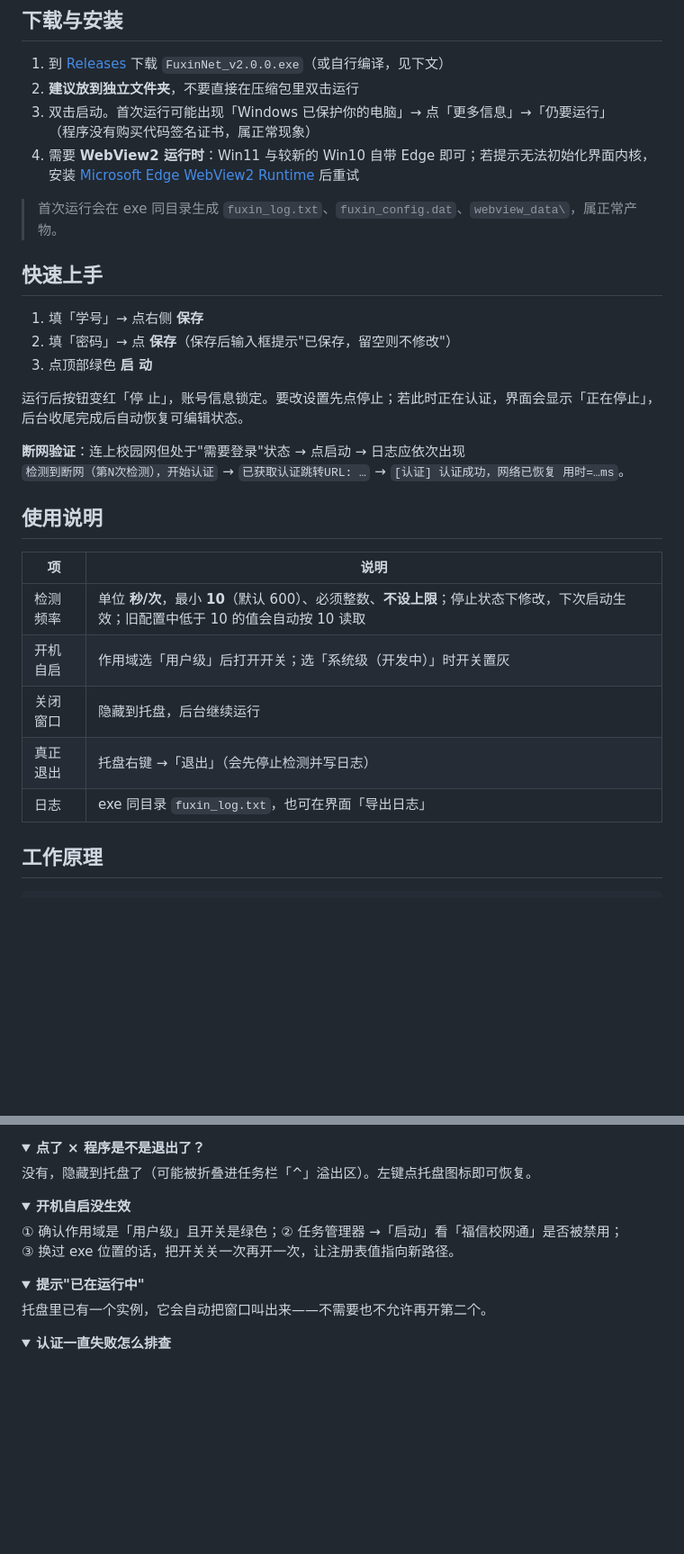
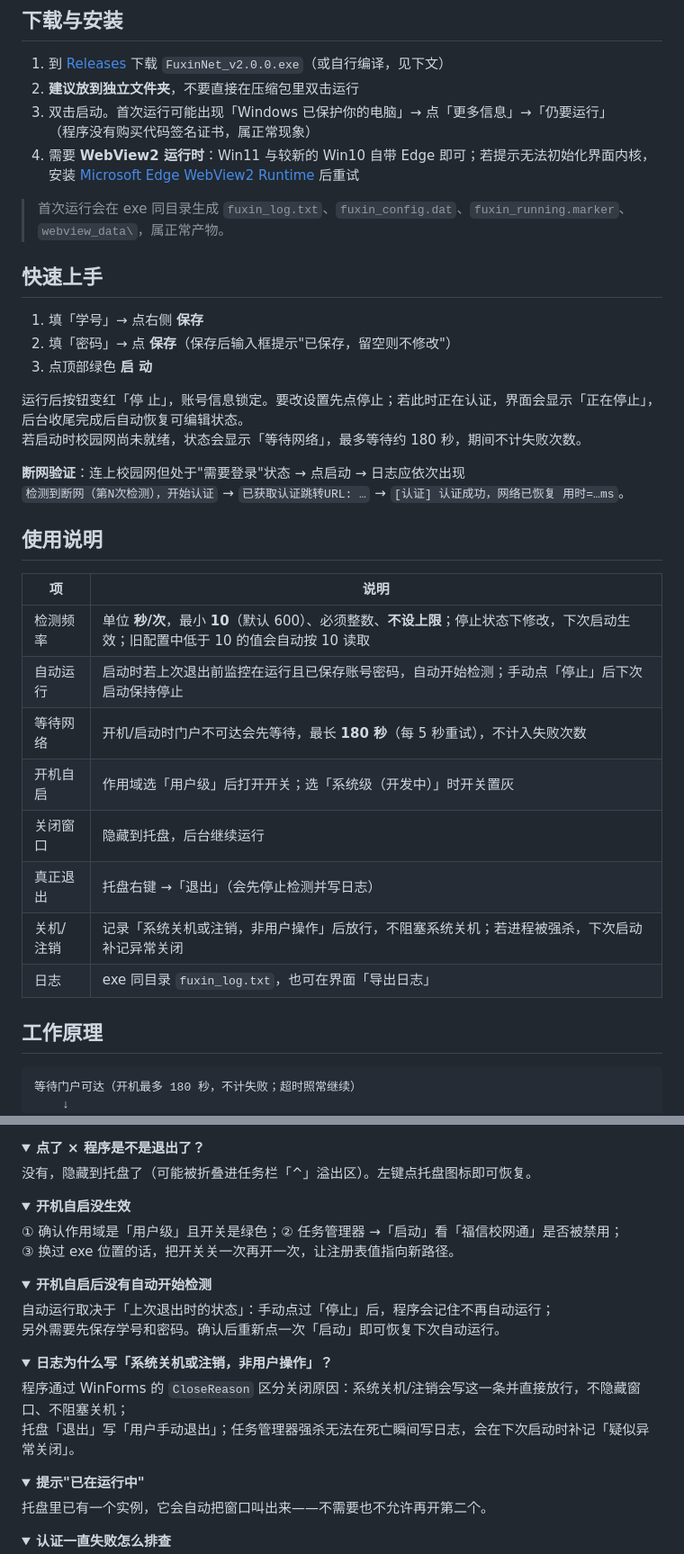
Before and after one commit to fysp431/FuxinNet, a Markdown page: README.md, 2 parts joined by grey strips. Shown at 90% size. GitHub-like rendering; folded sections open; blank space fills up the shorter version.

````diff
--- a/README.md
+++ b/README.md
@@ -69,7 +78,7 @@
 4. 需要 **WebView2 运行时**：Win11 与较新的 Win10 自带 Edge 即可；若提示无法初始化界面内核，
    安装 [Microsoft Edge WebView2 Runtime](https://developer.microsoft.com/microsoft-edge/webview2/) 后重试
 
-> 首次运行会在 exe 同目录生成 `fuxin_log.txt`、`fuxin_config.dat`、`webview_data\`，属正常产物。
+> 首次运行会在 exe 同目录生成 `fuxin_log.txt`、`fuxin_config.dat`、`fuxin_running.marker`、`webview_data\`，属正常产物。
 
 ## 快速上手
 
@@ -78,6 +87,7 @@
 3. 点顶部绿色 **启 动**
 
 运行后按钮变红「停 止」，账号信息锁定。要改设置先点停止；若此时正在认证，界面会显示「正在停止」，后台收尾完成后自动恢复可编辑状态。
+若启动时校园网尚未就绪，状态会显示「等待网络」，最多等待约 180 秒，期间不计失败次数。
 
 **断网验证**：连上校园网但处于"需要登录"状态 → 点启动 → 日志应依次出现
 `检测到断网（第N次检测），开始认证` → `已获取认证跳转URL: …` → `[认证] 认证成功，网络已恢复 用时=…ms`。
@@ -87,14 +97,19 @@
 | 项    | 说明                                    |
 | ---- | ------------------------------------- |
 | 检测频率 | 单位 **秒/次**，最小 **10**（默认 600）、必须整数、**不设上限**；停止状态下修改，下次启动生效；旧配置中低于 10 的值会自动按 10 读取 |
+| 自动运行 | 启动时若上次退出前监控在运行且已保存账号密码，自动开始检测；手动点「停止」后下次启动保持停止 |
+| 等待网络 | 开机/启动时门户不可达会先等待，最长 **180 秒**（每 5 秒重试），不计入失败次数 |
 | 开机自启 | 作用域选「用户级」后打开开关；选「系统级（开发中）」时开关置灰       |
 | 关闭窗口 | 隐藏到托盘，后台继续运行                          |
 | 真正退出 | 托盘右键 →「退出」（会先停止检测并写日志）                |
+| 关机/注销 | 记录「系统关机或注销，非用户操作」后放行，不阻塞系统关机；若进程被强杀，下次启动补记异常关闭 |
 | 日志   | exe 同目录 `fuxin_log.txt`，也可在界面「导出日志」   |
 
 ## 工作原理
 
 ```
+等待门户可达（开机最多 180 秒，不计失败；超时照常继续）
+    ↓
 探测在线？ ──是──> 安静等待下一轮
     │
     否
@@ -146,3 +161,17 @@ POST /eportal/InterFace.do?method=login
 
 <details>
 
+<summary><b>开机自启后没有自动开始检测</b></summary>
+
+自动运行取决于「上次退出时的状态」：手动点过「停止」后，程序会记住不再自动运行；
+另外需要先保存学号和密码。确认后重新点一次「启动」即可恢复下次自动运行。
+
+</details>
+
+<details>
+
+<summary><b>日志为什么写「系统关机或注销，非用户操作」？</b></summary>
+
+程序通过 WinForms 的 `CloseReason` 区分关闭原因：系统关机/注销会写这一条并直接放行，不隐藏窗口、不阻塞关机；
+托盘「退出」写「用户手动退出」；任务管理器强杀无法在死亡瞬间写日志，会在下次启动时补记「疑似异常关闭」。
+
````
Also changed, not shown: other parts of README.md (+19 -5 lines), docs/screenshot.png.
